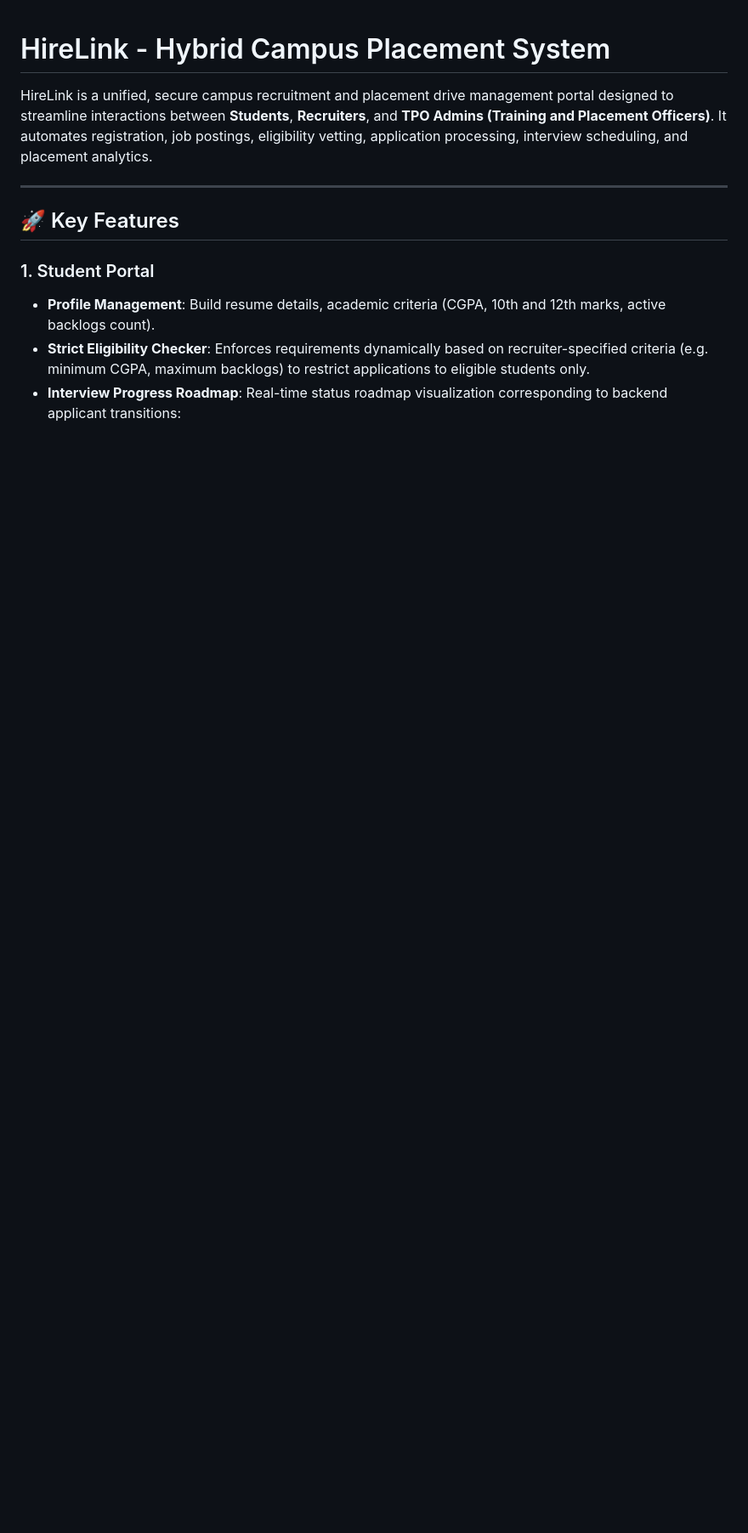
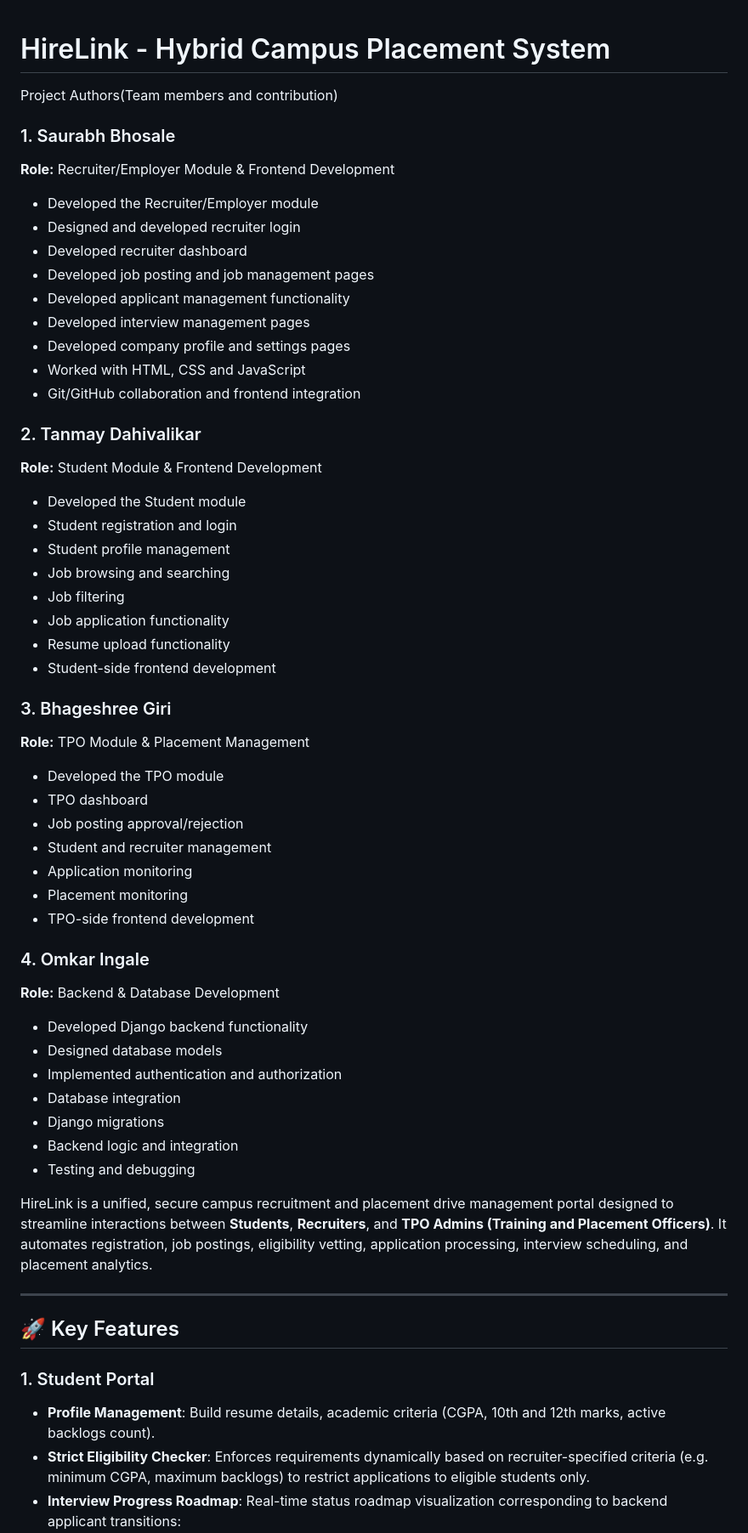
Before and after one commit to saurabhB0970/Hirelink---Campus-Recruitment-System, a Markdown page: README.md, the part around the change. Shown at 85% size. Drawn GitHub-style; blank space fills up the shorter version.

Commit message:
Update README with project authors and contributions
Added project authors and their contributions to the README.

```diff
--- a/README.md
+++ b/README.md
@@ -1,4 +1,52 @@
 # HireLink - Hybrid Campus Placement System
+
+Project Authors(Team members and contribution)
+### 1. Saurabh Bhosale
+**Role:** Recruiter/Employer Module & Frontend Development
+
+- Developed the Recruiter/Employer module
+- Designed and developed recruiter login
+- Developed recruiter dashboard
+- Developed job posting and job management pages
+- Developed applicant management functionality
+- Developed interview management pages
+- Developed company profile and settings pages
+- Worked with HTML, CSS and JavaScript
+- Git/GitHub collaboration and frontend integration
+
+### 2. Tanmay Dahivalikar
+**Role:** Student Module & Frontend Development
+
+- Developed the Student module
+- Student registration and login
+- Student profile management
+- Job browsing and searching
+- Job filtering
+- Job application functionality
+- Resume upload functionality
+- Student-side frontend development
+
+### 3. Bhageshree Giri
+**Role:** TPO Module & Placement Management
+
+- Developed the TPO module
+- TPO dashboard
+- Job posting approval/rejection
+- Student and recruiter management
+- Application monitoring
+- Placement monitoring
+- TPO-side frontend development
+
+### 4. Omkar Ingale
+**Role:** Backend & Database Development
+
+- Developed Django backend functionality
+- Designed database models
+- Implemented authentication and authorization
+- Database integration
+- Django migrations
+- Backend logic and integration
+- Testing and debugging
 
 HireLink is a unified, secure campus recruitment and placement drive management portal designed to streamline interactions between **Students**, **Recruiters**, and **TPO Admins (Training and Placement Officers)**. It automates registration, job postings, eligibility vetting, application processing, interview scheduling, and placement analytics.
 
```
